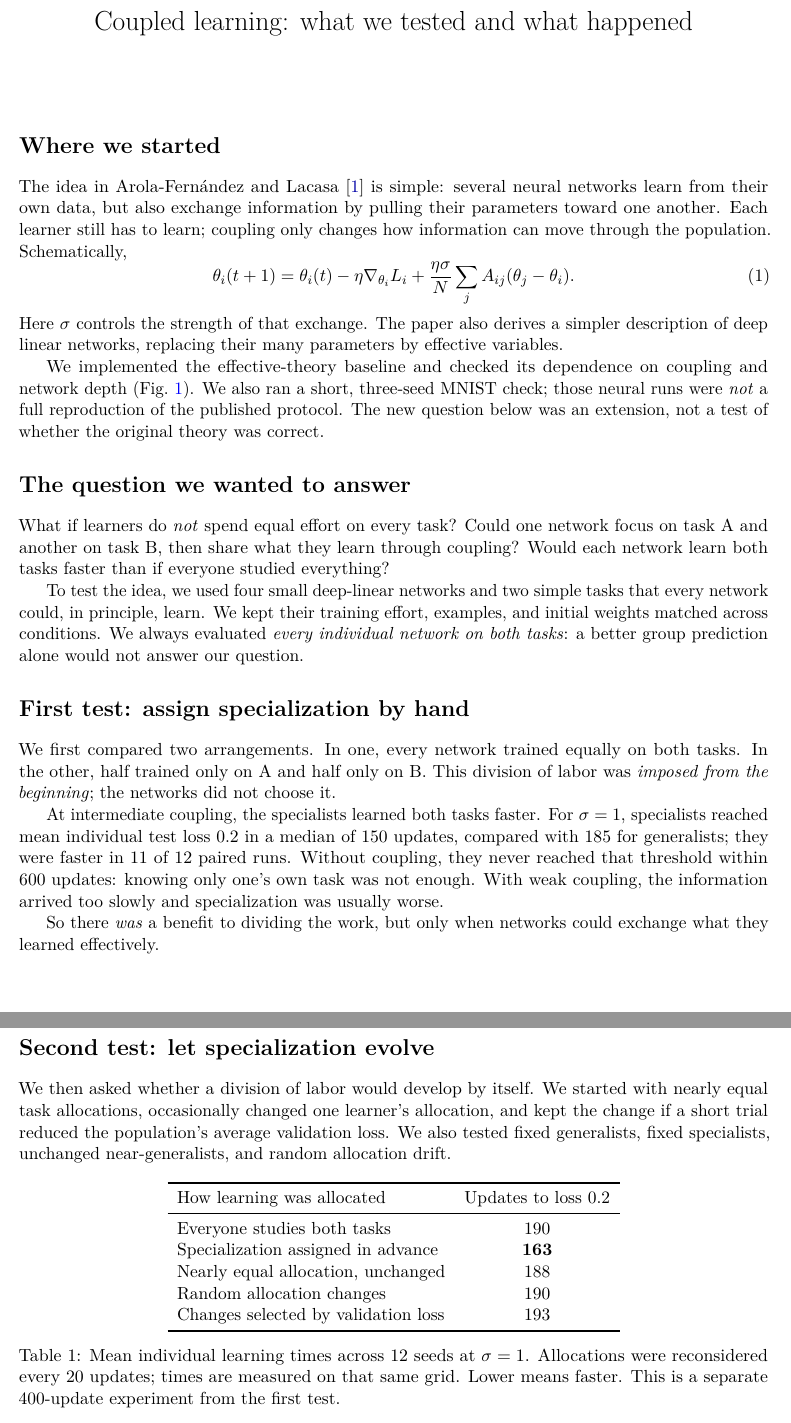
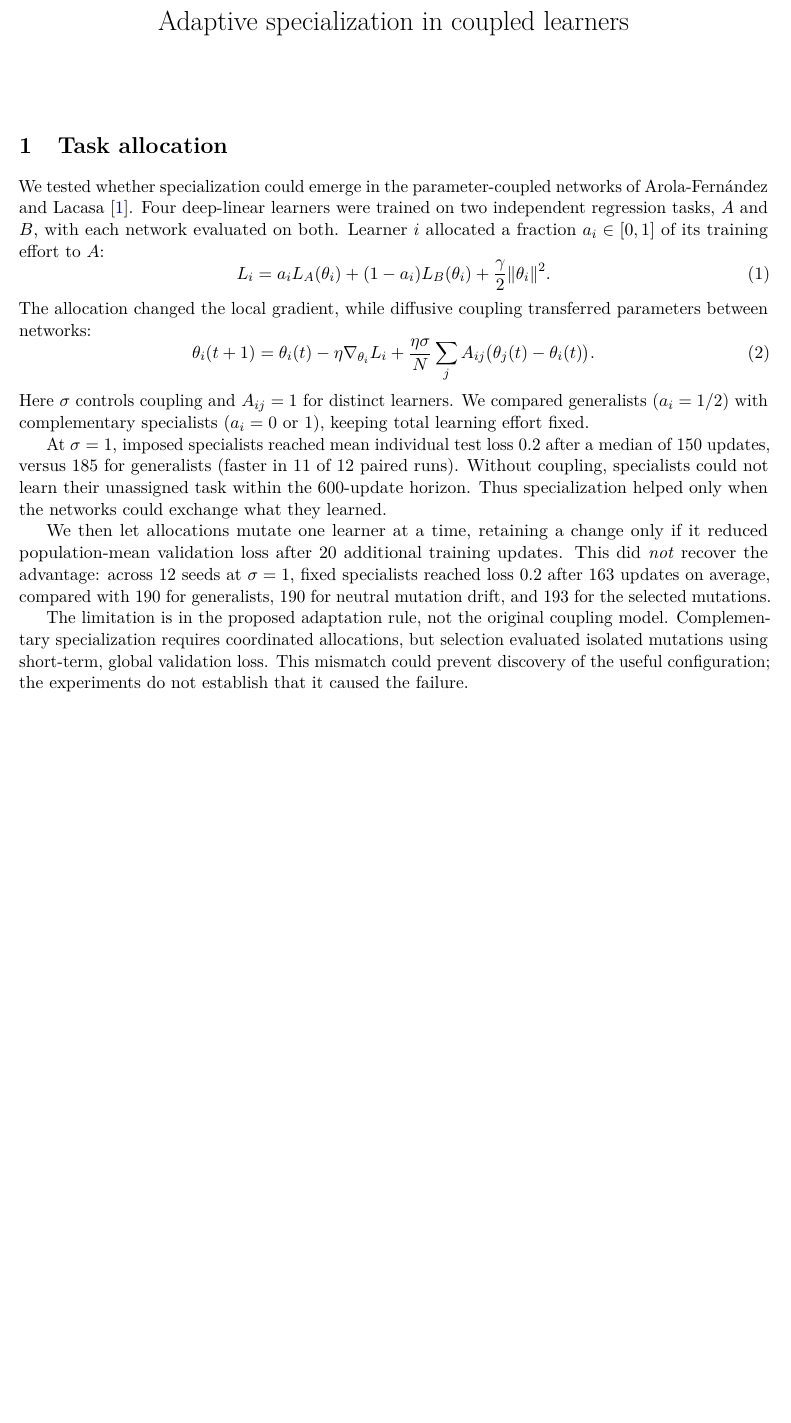
Before and after one commit to llui2/collective-learning, a LaTeX document (draft/arola.tex): two parts of pages 1 and 3 of 4 before the commit and part of the page after it, the two joined at a grey line, cut at the place of the change, the shorter picture padded with empty space. Compiled offline with pdfLaTeX.

Commit message:
Condense Arola report to one section with equations and observed failure

```diff
--- a/draft/arola.tex
+++ b/draft/arola.tex
@@ -10,33 +8,42 @@
 \usepackage[margin=1in]{geometry}
 \usepackage[colorlinks=true,linkcolor=blue,citecolor=blue!65!black,urlcolor=blue!65!black]{hyperref}
 
-\title{Coupled learning: what we tested and what happened}
+\title{Adaptive specialization in coupled learners}
 \author{}
 \date{}
 
 \begin{document}
 \maketitle
 
-\section*{Where we started}
+\section{Task allocation}
 
-The idea in Arola-Fern\'andez and Lacasa \cite{arola2024} is simple:
-several neural networks learn from their own data, but also exchange
-information by pulling their parameters toward one another. Each
-learner still has to learn; coupling only changes how information
-can move through the population. Schematically,
+We tested whether specialization could emerge in the
+parameter-coupled networks of Arola-Fern\'andez and Lacasa
+\cite{arola2024}. Four deep-linear learners were trained on two
+independent regression tasks, $A$ and $B$, with each network
+evaluated on both. Learner $i$ allocated a fraction
+$a_i \in [0,1]$ of its training effort to $A$:
 \begin{equation}
-\theta_i(t+1)=\theta_i(t)-\eta\nabla_{\theta_i}L_i
-+\frac{\eta\sigma}{N}\sum_j A_{ij}(\theta_j-\theta_i).
-\label{eq:coupling}
+L_i = a_i L_A(\theta_i) + (1-a_i)L_B(\theta_i)
+    + \frac{\gamma}{2}\|\theta_i\|^2.
+\label{eq:loss}
 \end{equation}
-Here $\sigma$ controls the strength of that exchange. The paper
-also derives a simpler description of deep linear networks,
-replacing their many parameters by effective variables.
+The allocation changed the local gradient, while diffusive coupling
+transferred parameters between networks:
+\begin{equation}
+\theta_i(t+1) = \theta_i(t) - \eta \nabla_{\theta_i} L_i
++ \frac{\eta\sigma}{N}\sum_j A_{ij}
+\bigl(\theta_j(t)-\theta_i(t)\bigr).
+\label{eq:dynamics}
+\end{equation}
+Here $\sigma$ controls coupling and $A_{ij}=1$ for distinct
+learners. We compared generalists ($a_i=1/2$) with complementary
+specialists ($a_i=0$ or $1$), keeping total learning effort fixed.
 
-We implemented the effective-theory baseline and checked its
-dependence on coupling and network depth (Fig.~\ref{fig:baseline}).
-We also ran a short, three-seed MNIST check; those neural runs
-were \emph{not} a full reproduction of the published protocol.
-The new question below was an extension, not a test of whether
-the original theory was correct.
+At $\sigma=1$, imposed specialists reached mean individual test
+loss $0.2$ after a median of $150$ updates, versus $185$ for
+generalists (faster in 11 of 12 paired runs). Without coupling,
+specialists could not learn their unassigned task within the
+600-update horizon. Thus specialization helped only when the
+networks could exchange what they learned.
 
@@ -50,63 +50,14 @@ and dashed curves indicate the adiabatic protocol.}
-\label{fig:baseline}
-\end{figure}
+We then let allocations mutate one learner at a time, retaining
+a change only if it reduced population-mean validation loss after
+20 additional training updates. This did \emph{not} recover the
+advantage: across 12 seeds at $\sigma=1$, fixed specialists
+reached loss $0.2$ after $163$ updates on average, compared with
+$190$ for generalists, $190$ for neutral mutation drift, and
+$193$ for the selected mutations.
 
-\section*{The question we wanted to answer}
-
-What if learners do \emph{not} spend equal effort on every task?
-Could one network focus on task A and another on task B, then
-share what they learn through coupling? Would each network
-learn both tasks faster than if everyone studied everything?
-
-To test the idea, we used four small deep-linear networks and
-two simple tasks that every network could, in principle, learn.
-We kept their training effort, examples, and initial weights
-matched across conditions. We always evaluated \emph{every
-individual network on both tasks}: a better group prediction
-alone would not answer our question.
-
-\section*{First test: assign specialization by hand}
-
-We first compared two arrangements. In one, every network
-trained equally on both tasks. In the other, half trained
-only on A and half only on B. This division of labor was
-\emph{imposed from the beginning}; the networks did not choose it.
-
-At intermediate coupling, the specialists learned both tasks
-faster. For $\sigma=1$, specialists reached mean individual
-test loss $0.2$ in a median of $150$ updates, compared with
-$185$ for generalists; they were faster in 11 of 12 paired runs.
-Without coupling, they never reached that threshold within
-600 updates: knowing only one's own task was not enough.
-With weak coupling, the information arrived too slowly and
-specialization was usually worse.
-
-So there \emph{was} a benefit to dividing the work, but only
-when networks could exchange what they learned effectively.
-
-\section*{Second test: let specialization evolve}
-
-We then asked whether a division of labor would develop
-by itself. We started with nearly equal task allocations,
-occasionally changed one learner's allocation, and kept
-the change if a short trial reduced the population's
-average validation loss. We also tested fixed generalists,
-fixed specialists, unchanged near-generalists, and random
-allocation drift.
-
-\begin{table}[htbp!]
-\centering
-\begin{tabular}{lc}
-\toprule
-How learning was allocated & Updates to loss $0.2$\\
-\midrule
-Everyone studies both tasks & 190\\
-Specialization assigned in advance & \textbf{163}\\
-Nearly equal allocation, unchanged & 188\\
-Random allocation changes & 190\\
-Changes selected by validation loss & 193\\
-\bottomrule
-\end{tabular}
-\caption{Mean individual learning times across 12 seeds at
-$\sigma=1$. Allocations were reconsidered every 20 updates;
-times are measured on that same grid. Lower means faster.
-This is a separate 400-update experiment from the first test.}
+The limitation is in the proposed adaptation rule, not the
+original coupling model. Complementary specialization requires
+coordinated allocations, but selection evaluated isolated
+mutations using short-term, global validation loss. This mismatch
+could prevent discovery of the useful configuration; the
+experiments do not establish that it caused the failure.
```
Also changed, not shown: README.md, draft/arola.tex (56 more changed lines), 2 other files.
